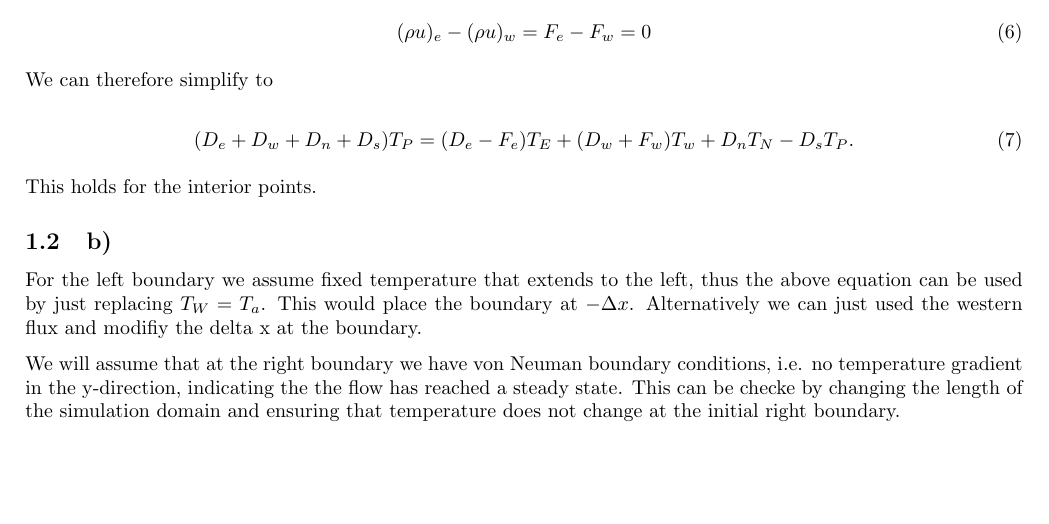
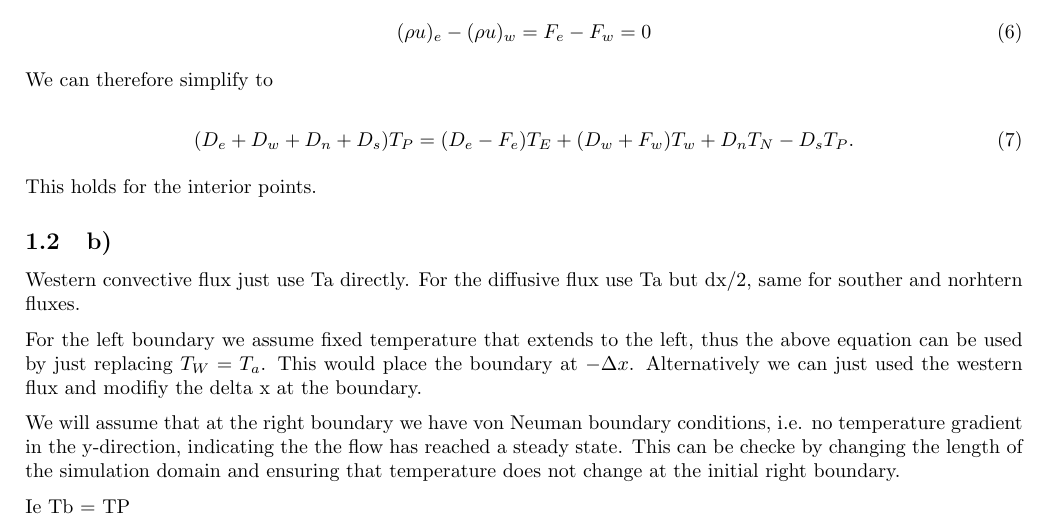
Before and after one commit to maglil/TEP4165, a LaTeX document (ps10/ps10.tex): part of the page before the commit and part of page 1 of 2 after it, cut so that both start at the same text, the shorter picture padded with empty space. Compiled offline with pdfLaTeX.

Commit message:
ps10.tex

```diff
--- a/ps10/ps10.tex
+++ b/ps10/ps10.tex
@@ -57,9 +57,14 @@ This holds for the interior points.
 
 \subsection{b)}
 
+Western convective flux just use Ta directly.
+For the diffusive flux use Ta but dx/2, same for souther and norhtern fluxes.
+
 For the left boundary we assume fixed temperature that extends to the left, thus the above equation can be used by just replacing $T_W = T_a$. This would place the boundary at $-\Delta x$. Alternatively we can just used the western flux and modifiy the delta x at the boundary.
 
 We will assume that at the right boundary we have von Neuman boundary conditions, i.e. no temperature gradient in the y-direction, indicating the the flow has reached a steady state. This can be checke by changing the length of the simulation domain and ensuring that temperature does not change at the initial right boundary.
+
+Ie Tb = TP
 
 \subsection{c}
 
```
